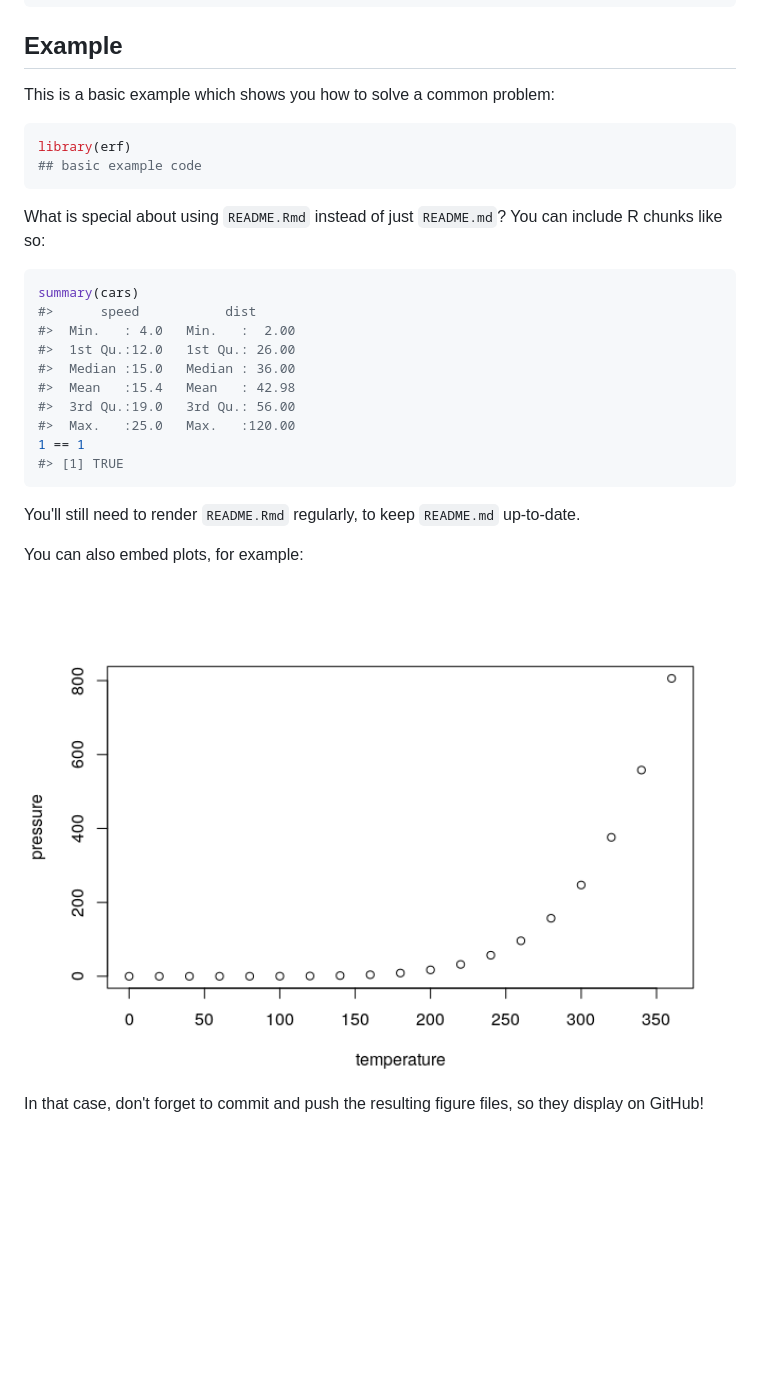
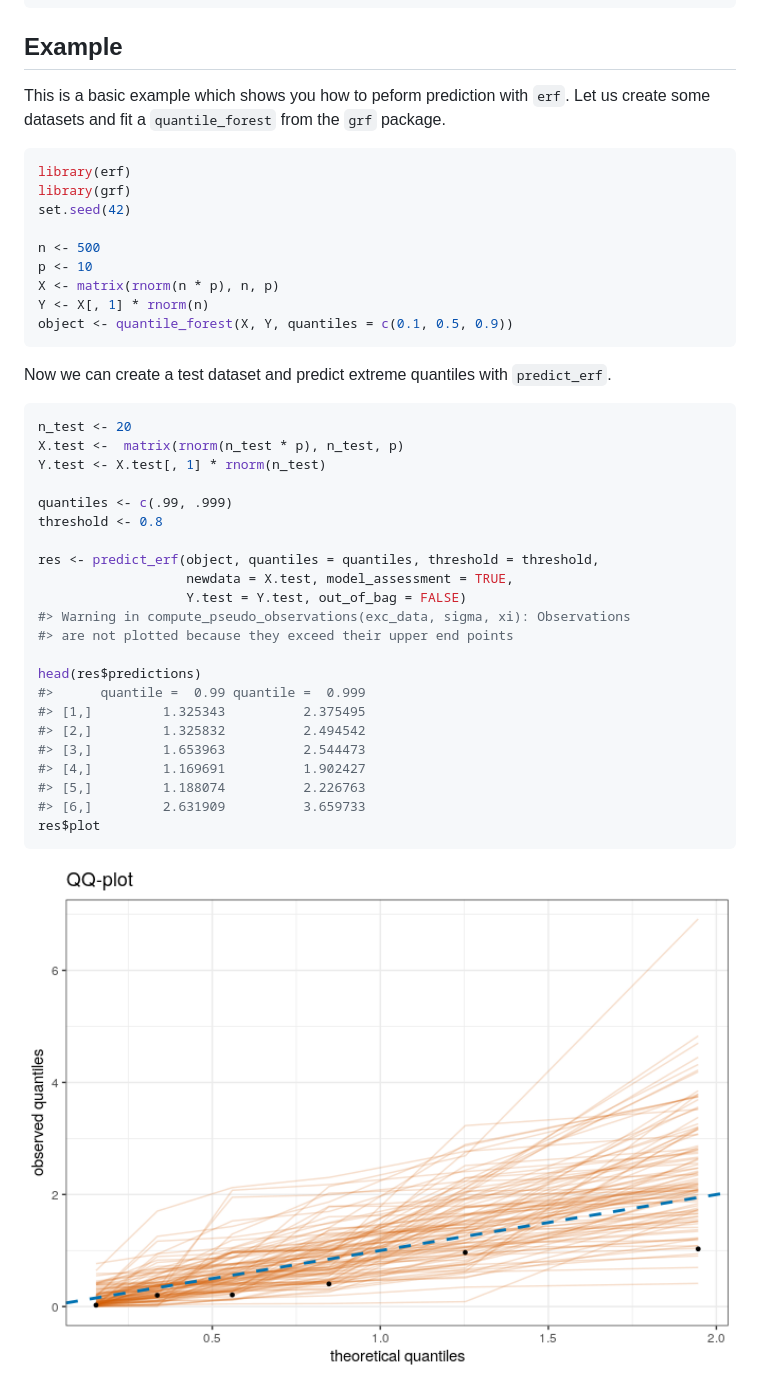
Before and after one commit to nicolagnecco/erf, a Markdown page: README.md, the part around the change. Drawn GitHub-style; pictures changed too: man/figures/README-example2-1.png (added); blank space fills up the shorter version.

````diff
--- a/README.md
+++ b/README.md
@@ -26,32 +26,45 @@ devtools::install_github("nicolagnecco/erf")
 Example
 -------
 
-This is a basic example which shows you how to solve a common problem:
+This is a basic example which shows you how to peform prediction with `erf`. Let us create some datasets and fit a `quantile_forest` from the `grf` package.
 
 ``` r
 library(erf)
-## basic example code
+library(grf)
+set.seed(42)
+
+n <- 500
+p <- 10
+X <- matrix(rnorm(n * p), n, p)
+Y <- X[, 1] * rnorm(n)
+object <- quantile_forest(X, Y, quantiles = c(0.1, 0.5, 0.9))
 ```
 
-What is special about using `README.Rmd` instead of just `README.md`? You can include R chunks like so:
+Now we can create a test dataset and predict extreme quantiles with `predict_erf`.
 
 ``` r
-summary(cars)
-#>      speed           dist
-#>  Min.   : 4.0   Min.   :  2.00
-#>  1st Qu.:12.0   1st Qu.: 26.00
-#>  Median :15.0   Median : 36.00
-#>  Mean   :15.4   Mean   : 42.98
-#>  3rd Qu.:19.0   3rd Qu.: 56.00
-#>  Max.   :25.0   Max.   :120.00
-1 == 1
-#> [1] TRUE
+n_test <- 20
+X.test <-  matrix(rnorm(n_test * p), n_test, p)
+Y.test <- X.test[, 1] * rnorm(n_test)
+
+quantiles <- c(.99, .999)
+threshold <- 0.8
+
+res <- predict_erf(object, quantiles = quantiles, threshold = threshold,
+                   newdata = X.test, model_assessment = TRUE,
+                   Y.test = Y.test, out_of_bag = FALSE)
+#> Warning in compute_pseudo_observations(exc_data, sigma, xi): Observations
+#> are not plotted because they exceed their upper end points
+
+head(res$predictions)
+#>      quantile =  0.99 quantile =  0.999
+#> [1,]         1.325343          2.375495
+#> [2,]         1.325832          2.494542
+#> [3,]         1.653963          2.544473
+#> [4,]         1.169691          1.902427
+#> [5,]         1.188074          2.226763
+#> [6,]         2.631909          3.659733
+res$plot
 ```
 
-You'll still need to render `README.Rmd` regularly, to keep `README.md` up-to-date.
-
-You can also embed plots, for example:
-
-<img src="man/figures/README-pressure-1.png" width="100%" />
-
-In that case, don't forget to commit and push the resulting figure files, so they display on GitHub!
+<img src="man/figures/README-example2-1.png" width="100%" />
````
Also changed, not shown: 2 other files.
